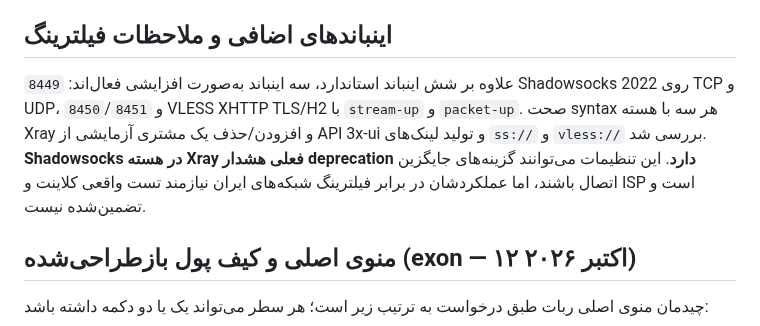
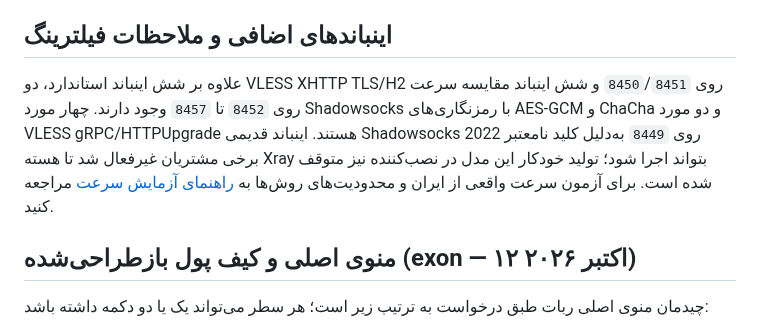
Before and after one commit to masiweb/Masih-panel, a Markdown page: docs/TELEGRAM_BOT_FA.md, the part around the change. Drawn GitHub-style.

Commit message:
docs(bot): update Shadowsocks state and current speed benchmark inbounds on exon

```diff
--- a/docs/TELEGRAM_BOT_FA.md
+++ b/docs/TELEGRAM_BOT_FA.md
@@ -102,7 +102,7 @@
 
 ## اینباندهای اضافی و ملاحظات فیلترینگ
 
-علاوه بر شش اینباند استاندارد، سه اینباند به‌صورت افزایشی فعال‌اند: `8449` Shadowsocks 2022 روی TCP و UDP، و `8450`/`8451` VLESS XHTTP TLS/H2 با `stream-up` و `packet-up`. صحت syntax هر سه با هسته Xray و افزودن/حذف یک مشتری آزمایشی از API 3x-ui و تولید لینک‌های `ss://` و `vless://` بررسی شد. **Shadowsocks در هسته Xray فعلی هشدار deprecation دارد**. این تنظیمات می‌توانند گزینه‌های جایگزین اتصال باشند، اما عملکردشان در برابر فیلترینگ شبکه‌های ایران نیازمند تست واقعی کلاینت و ISP است و تضمین‌شده نیست.
+علاوه بر شش اینباند استاندارد، دو VLESS XHTTP TLS/H2 روی `8450`/`8451` و شش اینباند مقایسه سرعت روی `8452` تا `8457` وجود دارند. چهار مورد Shadowsocks با رمزنگاری‌های AES-GCM و ChaCha و دو مورد VLESS gRPC/HTTPUpgrade هستند. اینباند قدیمی Shadowsocks 2022 روی `8449` به‌دلیل کلید نامعتبر برخی مشتریان غیرفعال شد تا هسته Xray بتواند اجرا شود؛ تولید خودکار این مدل در نصب‌کننده نیز متوقف شده است. برای آزمون سرعت واقعی از ایران و محدودیت‌های روش‌ها به [راهنمای آزمایش سرعت](INBOUND_SPEED_TEST_FA.md) مراجعه کنید.
 
 ## منوی اصلی و کیف پول بازطراحی‌شده (exon — ۱۲ اکتبر ۲۰۲۶)
 
```
